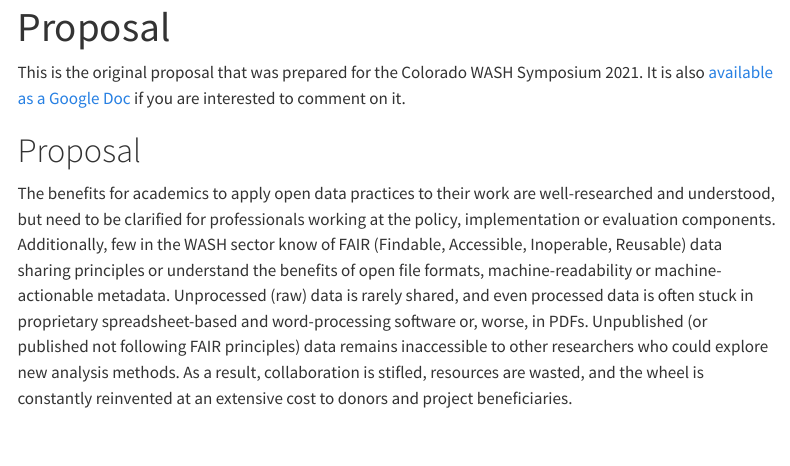
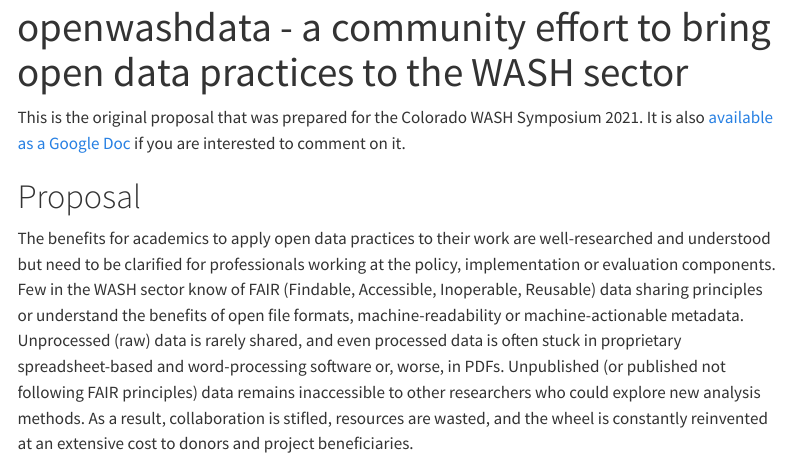
Before and after one commit to Global-Health-Engineering/co-wash-symposium-2023, a Quarto document (workshop-proposal.qmd): the page in a window 1100 px wide, from its top. Rendered offline with R 4.5, knitr and Pandoc in place of Quarto, with nearby package versions; menus at the side of the page are left out.

Commit message:
Final submitted version

```diff
--- a/workshop-proposal.qmd
+++ b/workshop-proposal.qmd
@@ -1,5 +1,5 @@
 ---
-title: "Proposal"
+title: "openwashdata - a community effort to bring open data practices to the WASH sector"
 bibliography: prop-co-wash-symposium-2023.bib
 ---
 
@@ -7,7 +7,7 @@
 
 # Proposal
 
-The benefits for academics to apply open data practices to their work are well-researched and understood, but need to be clarified for professionals working at the policy, implementation or evaluation components. Additionally, few in the WASH sector know of FAIR (Findable, Accessible, Inoperable, Reusable) data sharing principles or understand the benefits of open file formats, machine-readability or machine-actionable metadata. Unprocessed (raw) data is rarely shared, and even processed data is often stuck in proprietary spreadsheet-based and word-processing software or, worse, in PDFs. Unpublished (or published not following FAIR principles) data remains inaccessible to other researchers who could explore new analysis methods. As a result, collaboration is stifled, resources are wasted, and the wheel is constantly reinvented at an extensive cost to donors and project beneficiaries.
+The benefits for academics to apply open data practices to their work are well-researched and understood but need to be clarified for professionals working at the policy, implementation or evaluation components. Few in the WASH sector know of FAIR (Findable, Accessible, Inoperable, Reusable) data sharing principles or understand the benefits of open file formats, machine-readability or machine-actionable metadata. Unprocessed (raw) data is rarely shared, and even processed data is often stuck in proprietary spreadsheet-based and word-processing software or, worse, in PDFs. Unpublished (or published not following FAIR principles) data remains inaccessible to other researchers who could explore new analysis methods. As a result, collaboration is stifled, resources are wasted, and the wheel is constantly reinvented at an extensive cost to donors and project beneficiaries.
 
 The "Data Science for WASH" workshop hosted at the Colorado WASH Symposium 2021 focused on data analysis aspects. This workshop focuses on data management aspects with hands-on practical experience using Posit Cloud for interactive live coding and GitHub for data publication. Participants will get to discuss and share their data management experiences in break-out sessions where outputs are captured using a digital whiteboard solution (e.g. Padlet). The event will be hosted remotely using Zoom, with requirements for participation being an internet connection, a browser, an account on GitHub, an ORCID iD, and a willingness to learn.
 
```
